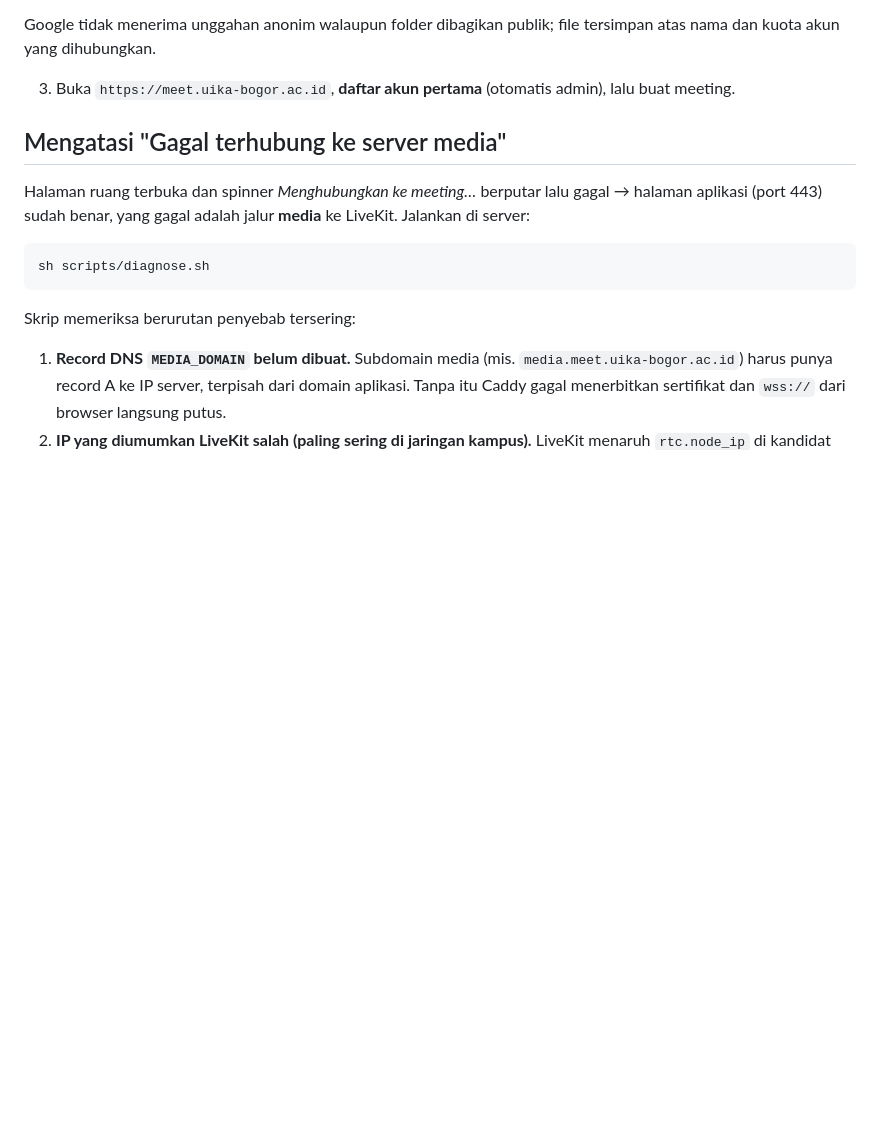
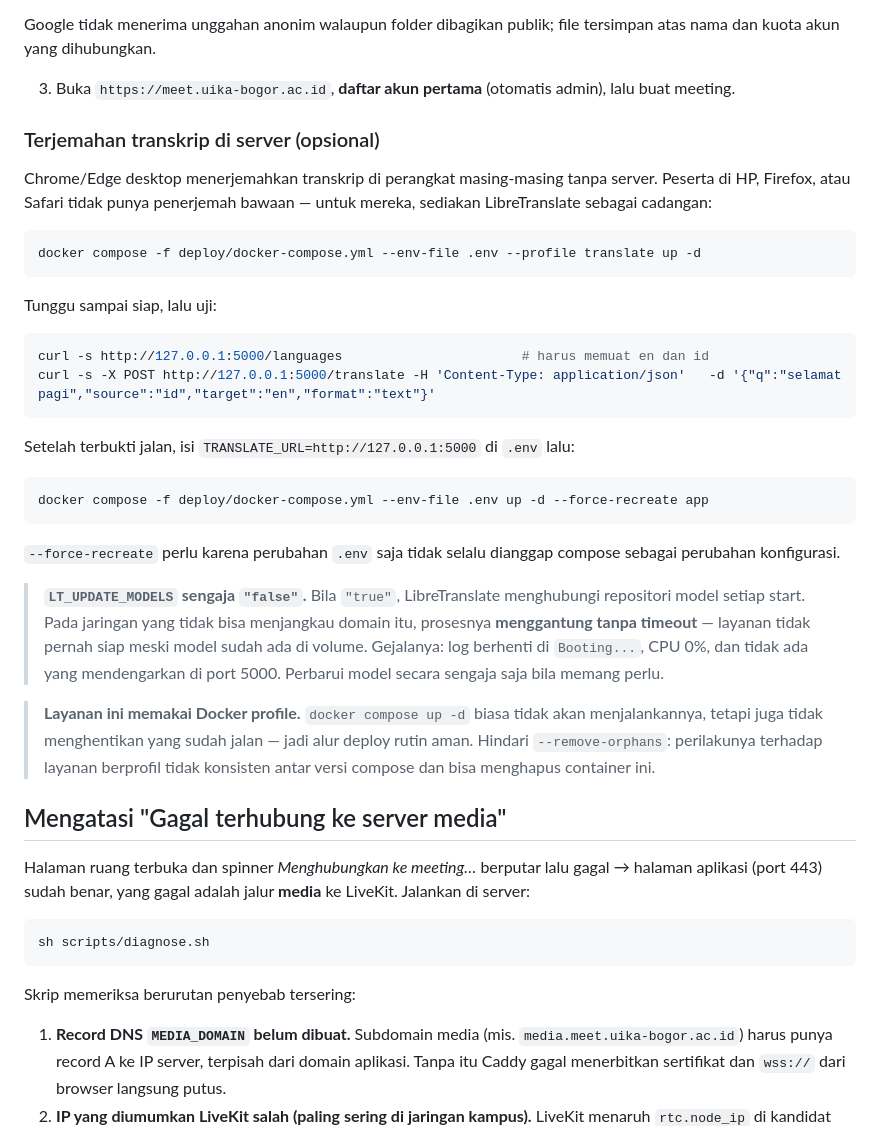
Before and after one commit to mvirzhaa/kampus-meet, a Markdown page: README.md, the part around the change. GitHub-like rendering; blank space fills up the shorter version.

Commit message:
docs: cara memasang terjemahan transkrip di server
LT_UPDATE_MODELS wajib "false": bila "true", LibreTranslate menghubungi
repositori model setiap start dan menggantung tanpa timeout pada jaringan
yang tidak bisa menjangkau domain itu — layanan tidak pernah siap meski
model sudah ada di volume.

Co-Authored-By: Claude Opus 5 <noreply@anthropic.com>

````diff
--- a/README.md
+++ b/README.md
@@ -128,6 +128,43 @@ Google tidak menerima unggahan anonim walaupun folder dibagikan publik; file ter
 
 3. Buka `https://meet.uika-bogor.ac.id`, **daftar akun pertama** (otomatis admin), lalu buat meeting.
 
+### Terjemahan transkrip di server (opsional)
+
+Chrome/Edge desktop menerjemahkan transkrip di perangkat masing-masing tanpa server. Peserta
+di HP, Firefox, atau Safari tidak punya penerjemah bawaan — untuk mereka, sediakan
+LibreTranslate sebagai cadangan:
+
+```bash
+docker compose -f deploy/docker-compose.yml --env-file .env --profile translate up -d
+```
+
+Tunggu sampai siap, lalu uji:
+
+```bash
+curl -s http://127.0.0.1:5000/languages                       # harus memuat en dan id
+curl -s -X POST http://127.0.0.1:5000/translate -H 'Content-Type: application/json'   -d '{"q":"selamat pagi","source":"id","target":"en","format":"text"}'
+```
+
+Setelah terbukti jalan, isi `TRANSLATE_URL=http://127.0.0.1:5000` di `.env` lalu:
+
+```bash
+docker compose -f deploy/docker-compose.yml --env-file .env up -d --force-recreate app
+```
+
+`--force-recreate` perlu karena perubahan `.env` saja tidak selalu dianggap compose sebagai
+perubahan konfigurasi.
+
+> **`LT_UPDATE_MODELS` sengaja `"false"`.** Bila `"true"`, LibreTranslate menghubungi
+> repositori model setiap start. Pada jaringan yang tidak bisa menjangkau domain itu,
+> prosesnya **menggantung tanpa timeout** — layanan tidak pernah siap meski model sudah
+> ada di volume. Gejalanya: log berhenti di `Booting...`, CPU 0%, dan tidak ada yang
+> mendengarkan di port 5000. Perbarui model secara sengaja saja bila memang perlu.
+
+> **Layanan ini memakai Docker profile.** `docker compose up -d` biasa tidak akan
+> menjalankannya, tetapi juga tidak menghentikan yang sudah jalan — jadi alur deploy rutin
+> aman. Hindari `--remove-orphans`: perilakunya terhadap layanan berprofil tidak konsisten
+> antar versi compose dan bisa menghapus container ini.
+
 ## Mengatasi "Gagal terhubung ke server media"
 
 Halaman ruang terbuka dan spinner *Menghubungkan ke meeting…* berputar lalu gagal → halaman aplikasi
````
